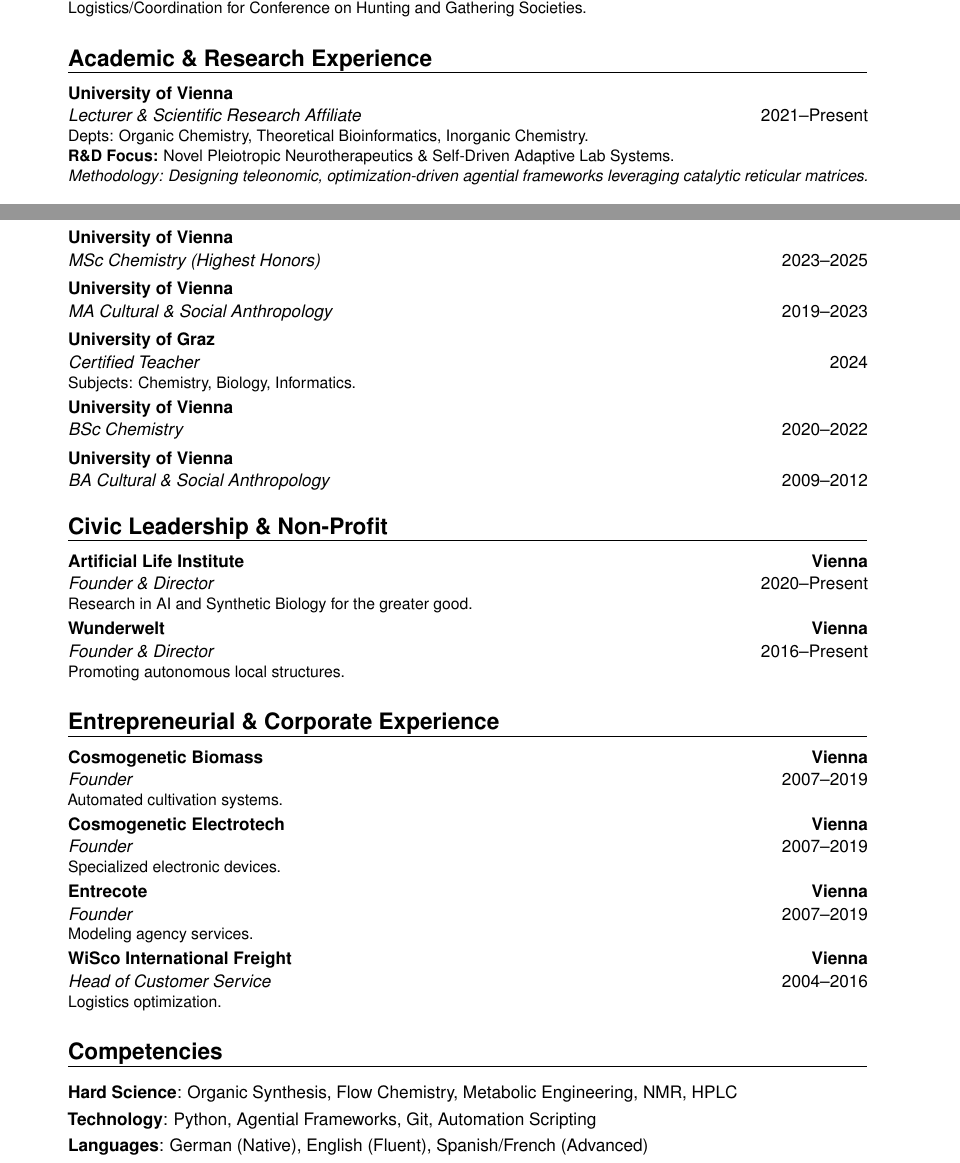
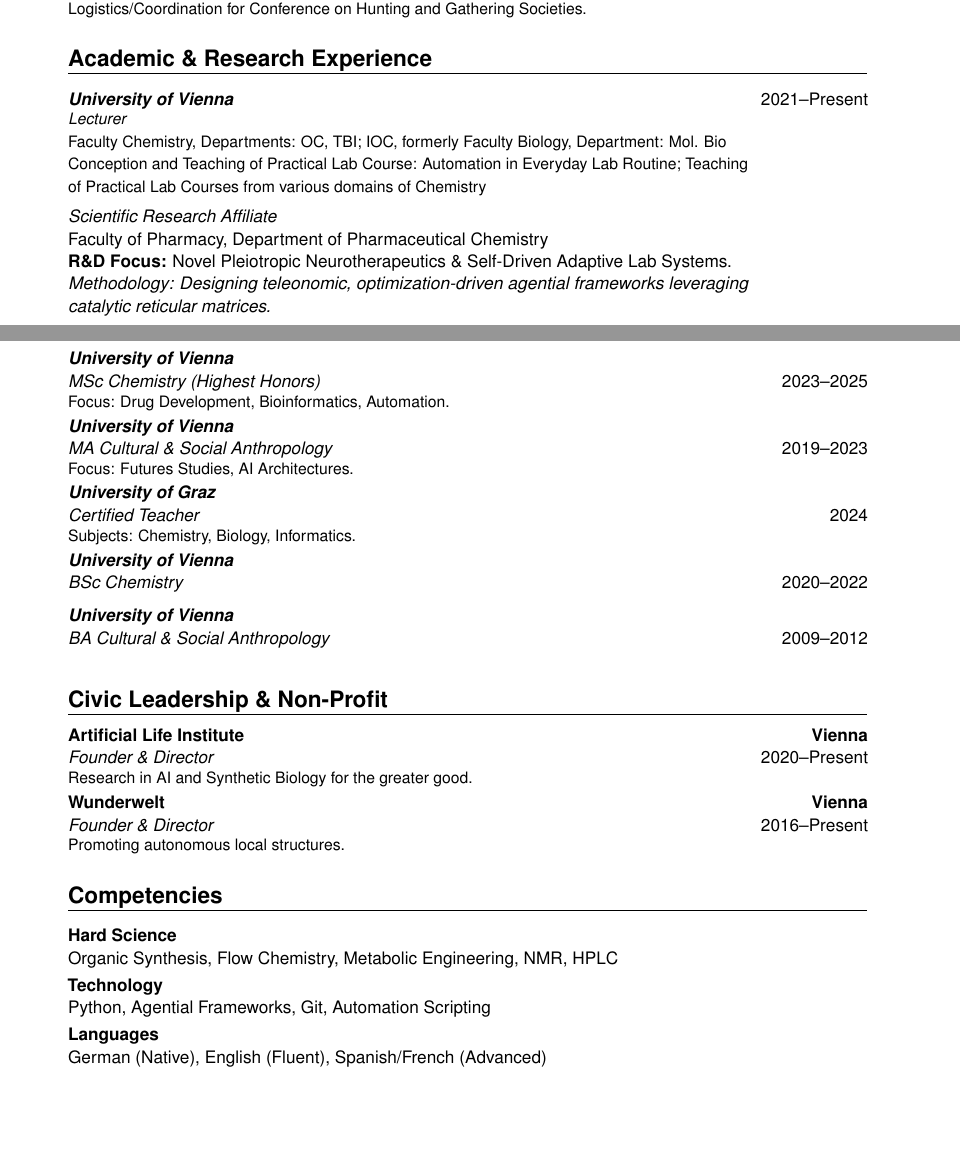
Before and after one commit to cosmopax/networking_and_presentation, a LaTeX CV (src_latex/main.tex): two parts of pages 1 and 2 of 2, joined at a grey line, cut so that both start at the same text, the shorter picture padded with empty space. Compiled offline with pdfLaTeX.

Commit message:
feat: enhance resume layout, add EU-Peptides QR code, and refine content presentation.

```diff
--- a/src_latex/main.tex
+++ b/src_latex/main.tex
@@ -82 +85,0 @@
-\cventry{\textnormal{2015}}{Organizing Team}{CHAGS XI}{Vienna}{}{Logistics/Coordination for Conference on Hunting and Gathering Societies.}
@@ -83,6 +95,21 @@
+\cventry{\textnormal{2015}}{Organizing Team}{CHAGS XI}{Vienna}{}{%
+\limiteddesc{Logistics/Coordination for Conference on Hunting and Gathering Societies.}%
+}
 
 \section{Academic \& Research Experience}
-\cventry{\textnormal{2021--Present}}{Lecturer \& Scientific Research Affiliate}{University of Vienna}{}{}{
-    Depts: Organic Chemistry, Theoretical Bioinformatics, Inorganic Chemistry. \newline
-    \textbf{R\&D Focus:} Novel Pleiotropic Neurotherapeutics \& Self-Driven Adaptive Lab Systems. \newline
-    \textit{Methodology: Designing teleonomic, optimization-driven agential frameworks leveraging catalytic reticular matrices.}
+% Requirement:
+% Bold University
+% Italic Lecturer
+% Faculty...
+% Conception...
+% Scientific Research Affiliate...
+\cventry{\textnormal{2021--Present}}{\textbf{University of Vienna}}{}{}{}{%
+\limiteddesc{%
+\textit{Lecturer} \newline
+Faculty Chemistry, Departments: OC, TBI; IOC, formerly Faculty Biology, Department: Mol. Bio \newline
+\small{Conception and Teaching of Practical Lab Course: Automation in Everyday Lab Routine; Teaching of Practical Lab Courses from various domains of Chemistry} \vspace{0.5em} \newline
+%
+\normalsize\textit{Scientific Research Affiliate} \newline
+Faculty of Pharmacy, Department of Pharmaceutical Chemistry \newline
+\textbf{R\&D Focus:} Novel Pleiotropic Neurotherapeutics \& Self-Driven Adaptive Lab Systems. \newline
+\textit{Methodology: Designing teleonomic, optimization-driven agential frameworks leveraging catalytic reticular matrices.}%
@@ -96,10 +125,7 @@
+\cvitem{2024}{%
+\textbf{Holobiontic Earth - AI meets Biological Machines.}\newline
+\textit{Subtitle: A futures study on the convergence of natural and artificial realms.}\newline
+(ISBN 979-8333202765)
+}
 
 \section{Awards \& Strategic Achievements}
-% MAPPED FOR VISUAL HIERARCHY:
-% {Title Slot} <- Organization Name (Will be Bold)
-% {Org Slot}   <- Award Name (Will be Normal/SmallCaps)
-% {Location}   <- Global/Austria
-
-\cventry{\textnormal{2023}}{Wilhelm Exner Lectures}{Fundamental Milestone Award}{Global}{}{Total Synthesis of Pyochelin.}
-\cventry{\textnormal{2023}}{iGEM}{Silver Medal}{Global}{}{Biomanufacturing Sex Hormones.}
-\cventry{\textnormal{2023}}{University of Vienna}{Performance Scholarship}{Vienna}{}{Merit-based Excellence Grant.}
@@ -107,23 +144,36 @@
 
 \section{Education}
-\cventry{\textnormal{2023--2025}}{MSc Chemistry (Highest Honors)}{University of Vienna}{}{}{}
-\cventry{\textnormal{2019--2023}}{MA Cultural \& Social Anthropology}{University of Vienna}{}{}{}
-\cventry{\textnormal{2024}}{Certified Teacher}{University of Graz}{}{}{Subjects: Chemistry, Biology, Informatics.}
-\cventry{\textnormal{2020--2022}}{BSc Chemistry}{University of Vienna}{}{}{}
-\cventry{\textnormal{2009--2012}}{BA Cultural \& Social Anthropology}{University of Vienna}{}{}{}
+% Req: Title first row (Bold), then University (Italic), then Specialization.
+% Swapping args: #2 Title, #3 Org.
+\cventry{\textnormal{2023--2025}}{MSc Chemistry (Highest Honors)}{\textit{University of Vienna}}{}{}{%
+\limiteddesc{Focus: Drug Development, Bioinformatics, Automation.}%
+}
+\cventry{\textnormal{2019--2023}}{MA Cultural \& Social Anthropology}{\textit{University of Vienna}}{}{}{%
+\limiteddesc{Focus: Futures Studies, AI Architectures.}%
+}
+\cventry{\textnormal{2024}}{Certified Teacher}{\textit{University of Graz}}{}{}{%
+\limiteddesc{Subjects: Chemistry, Biology, Informatics.}%
+}
+\cventry{\textnormal{2020--2022}}{BSc Chemistry}{\textit{University of Vienna}}{}{}{%
+\limiteddesc{}%
+}
+\cventry{\textnormal{2009--2012}}{BA Cultural \& Social Anthropology}{\textit{University of Vienna}}{}{}{%
+\limiteddesc{}%
+}
 
 \section{Civic Leadership \& Non-Profit}
-\cventry{\textnormal{2020--Present}}{Founder \& Director}{Artificial Life Institute}{Vienna}{}{Research in AI and Synthetic Biology for the greater good.}
-\cventry{\textnormal{2016--Present}}{Founder \& Director}{Wunderwelt}{Vienna}{}{Promoting autonomous local structures.}
-
-\section{Entrepreneurial \& Corporate Experience}
-\cventry{\textnormal{2007--2019}}{Founder}{Cosmogenetic Biomass}{Vienna}{}{Automated cultivation systems.}
-\cventry{\textnormal{2007--2019}}{Founder}{Cosmogenetic Electrotech}{Vienna}{}{Specialized electronic devices.}
-\cventry{\textnormal{2007--2019}}{Founder}{Entrecote}{Vienna}{}{Modeling agency services.}
-\cventry{\textnormal{2004--2016}}{Head of Customer Service}{WiSco International Freight}{Vienna}{}{Logistics optimization.}
+\cventry{\textnormal{2020--Present}}{Founder \& Director}{Artificial Life Institute}{Vienna}{}{%
+\limiteddesc{Research in AI and Synthetic Biology for the greater good.}%
+}
+\cventry{\textnormal{2016--Present}}{Founder \& Director}{Wunderwelt}{Vienna}{}{%
+\limiteddesc{Promoting autonomous local structures.}%
+}
 
 \section{Competencies}
-\cvitem{Hard Science}{Organic Synthesis, Flow Chemistry, Metabolic Engineering, NMR, HPLC}
-\cvitem{Technology}{Python, Agential Frameworks, Git, Automation Scripting}
-\cvitem{Languages}{German (Native), English (Fluent), Spanish/French (Advanced)}
+% Req: Bold Entry in row, Specs in row below.
+% \cvitem{Label}{Desc} -> reformatted.
+\cvitem{}{\textbf{Hard Science}\newline \limiteddesc{Organic Synthesis, Flow Chemistry, Metabolic Engineering, NMR, HPLC}}
+\cvitem{}{\textbf{Technology}\newline \limiteddesc{Python, Agential Frameworks, Git, Automation Scripting}}
+\cvitem{}{\textbf{Languages}\newline \limiteddesc{German (Native), English (Fluent), Spanish/French (Advanced)}}
+
 \end{document}
```
Also changed, not shown: src_latex/main.tex (122 more changed lines), 2 other files.
